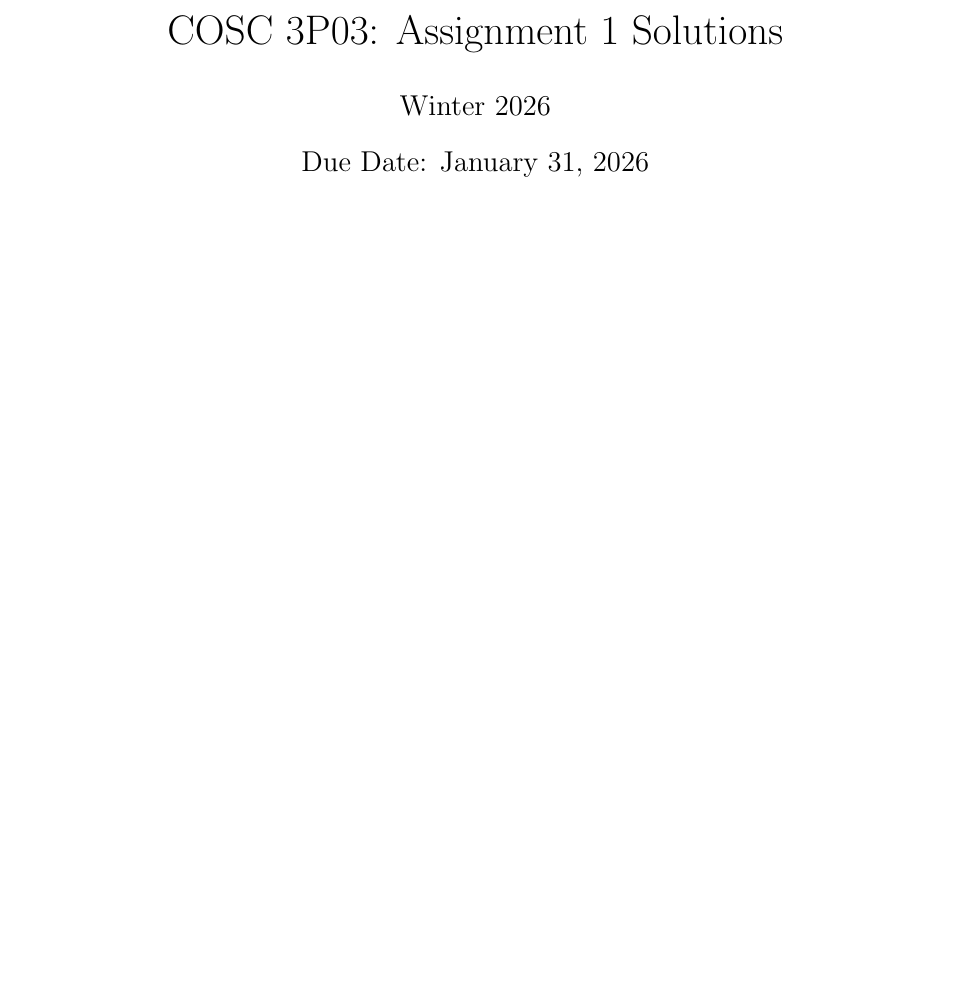
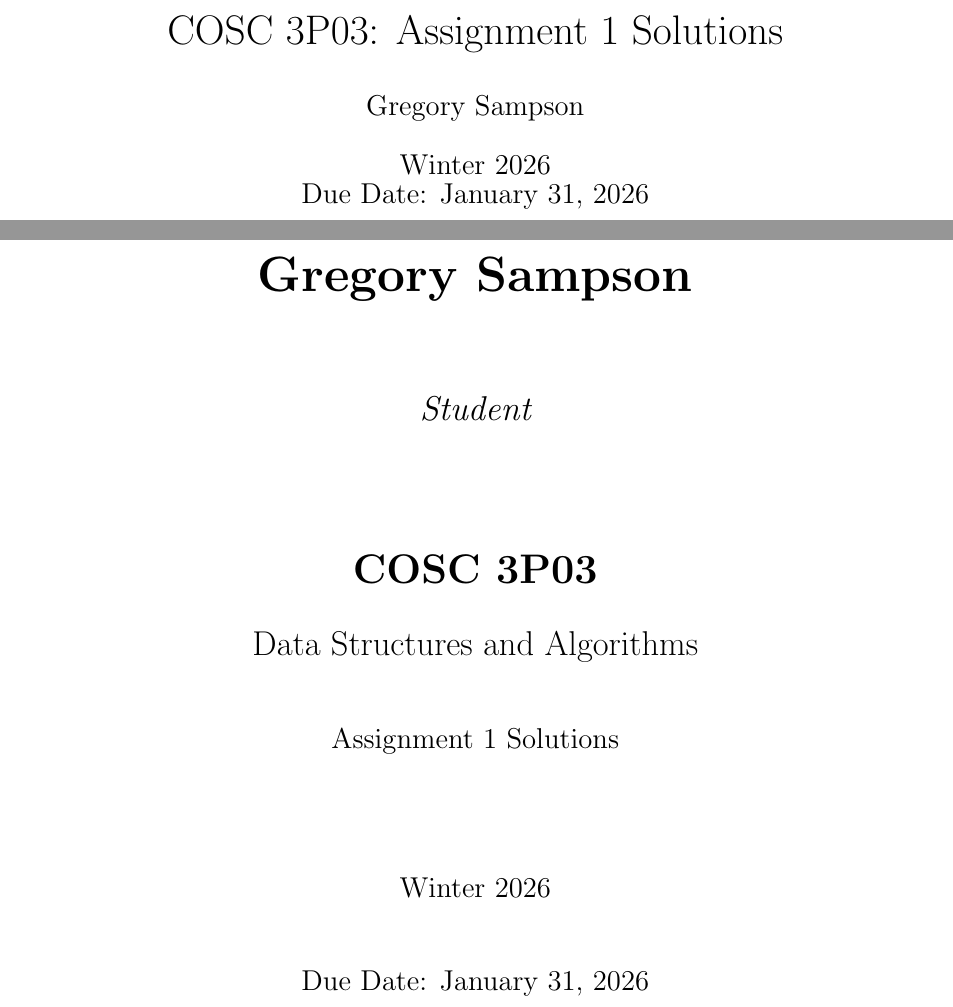
Before and after one commit to Gmeister3/3p05, a LaTeX problem sheet (assignment1_solution.tex): part of page 1 of 11 before the commit and two parts of pages 1 and 2 of 13 after it, the two joined at a grey line, cut so that both start at the same text, the shorter picture padded with empty space. Compiled offline with pdfLaTeX.

Commit message:
Add dedicated title page with student name and course information
Co-authored-by: Gmeister3 <185108615+Gmeister3@users.noreply.github.com>

```diff
--- a/assignment1_solution.tex
+++ b/assignment1_solution.tex
@@ -16,12 +16,48 @@
 \usetikzlibrary{trees}
 
 \title{COSC 3P03: Assignment 1 Solutions}
-\author{Winter 2026}
-\date{Due Date: January 31, 2026}
+\author{Gregory Sampson}
+\date{Winter 2026 \\ Due Date: January 31, 2026}
 
 \begin{document}
 
 \maketitle
+
+\newpage
+
+\begin{titlepage}
+\centering
+\vspace*{2cm}
+
+{\Huge\bfseries Gregory Sampson\par}
+
+\vspace{1.5cm}
+
+{\Large\itshape Student\par}
+
+\vspace{2cm}
+
+{\LARGE\bfseries COSC 3P03\par}
+
+\vspace{0.5cm}
+
+{\Large Data Structures and Algorithms\par}
+
+\vspace{1cm}
+
+{\large Assignment 1 Solutions\par}
+
+\vspace{2cm}
+
+{\large Winter 2026\par}
+
+\vspace{1cm}
+
+{\large Due Date: January 31, 2026\par}
+
+\vfill
+
+\end{titlepage}
 
 \section{Narayana Cow Sequence}
 
```
Also changed, not shown: assignment1_solution.pdf.
